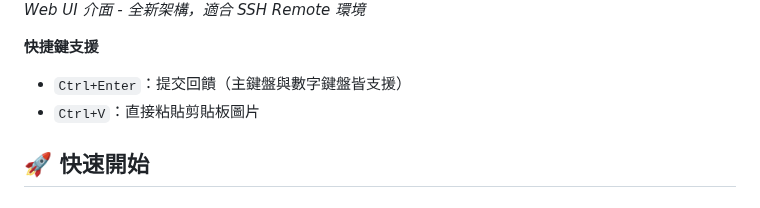
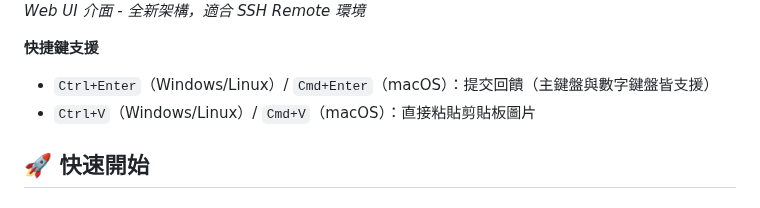
Before and after one commit to zetxtech/mcp-feedback-enhanced, a Markdown page: README.zh-TW.md, the part around the change. GitHub-like rendering.

Commit message:
📝 Add macOS keyboard shortcuts support in README files

```diff
--- a/README.zh-TW.md
+++ b/README.zh-TW.md
@@ -67,8 +67,8 @@
 *Web UI 介面 - 全新架構，適合 SSH Remote 環境*
 
 **快捷鍵支援**
-- `Ctrl+Enter`：提交回饋（主鍵盤與數字鍵盤皆支援）
-- `Ctrl+V`：直接粘貼剪貼板圖片
+- `Ctrl+Enter`（Windows/Linux）/ `Cmd+Enter`（macOS）：提交回饋（主鍵盤與數字鍵盤皆支援）
+- `Ctrl+V`（Windows/Linux）/ `Cmd+V`（macOS）：直接粘貼剪貼板圖片
 
 ## 🚀 快速開始
 
```
Also changed, not shown: README.md (+2 -2 lines), README.zh-CN.md (+3 -3 lines).
